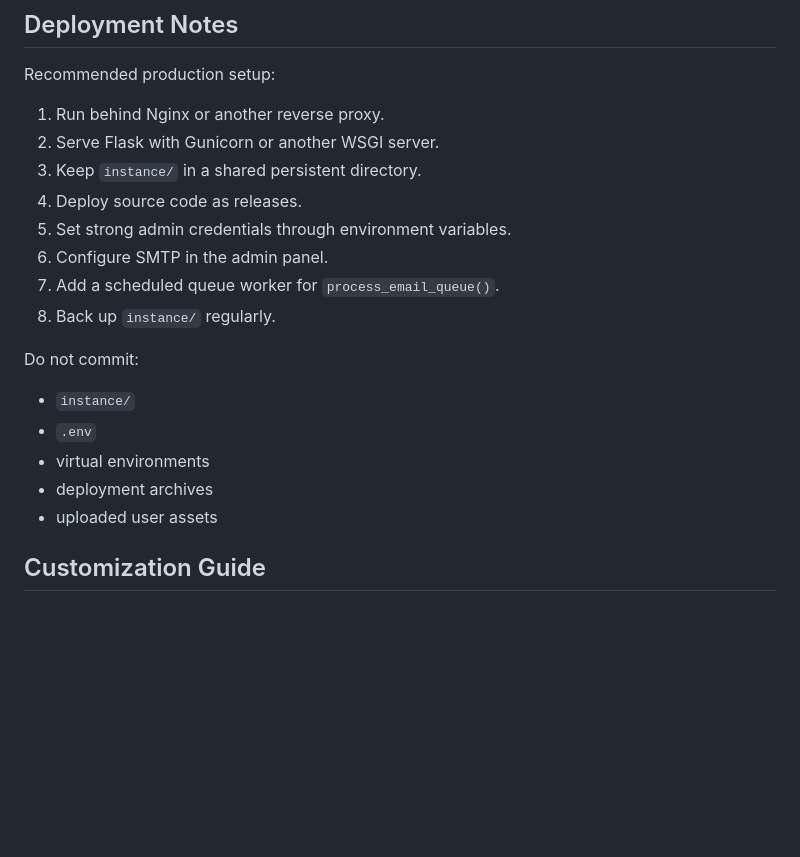
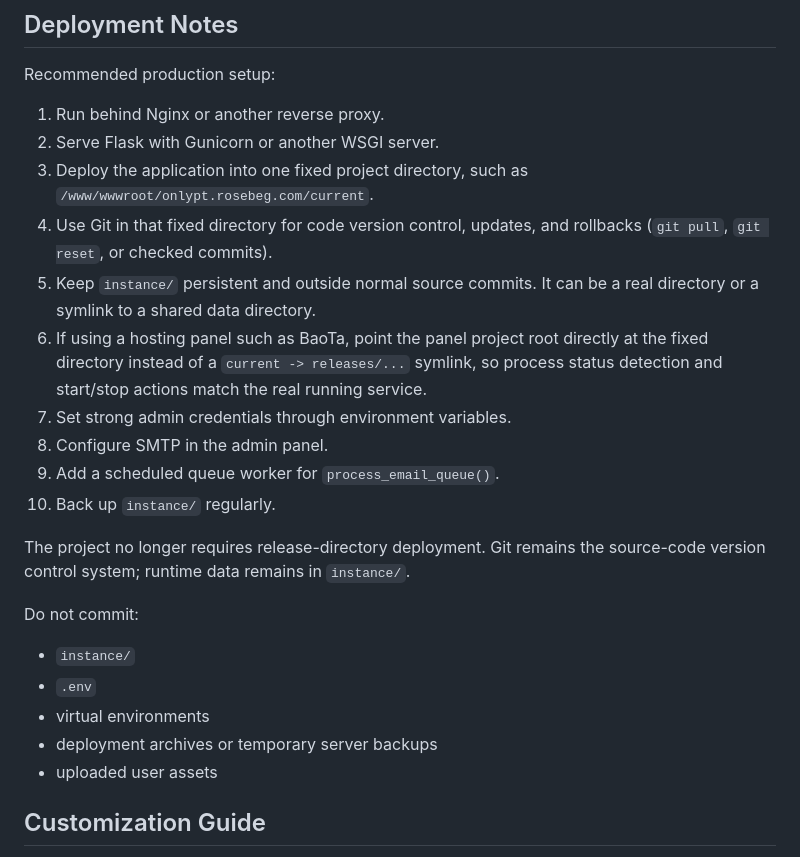
Before and after one commit to Ha22yX/onlypt-recruiting, a Markdown page: README.md, the part around the change. GitHub-like rendering; blank space fills up the shorter version.

Commit message:
Document fixed-directory deployment

```diff
--- a/README.md
+++ b/README.md
@@ -211,19 +211,23 @@ Recommended production setup:
 
 1. Run behind Nginx or another reverse proxy.
 2. Serve Flask with Gunicorn or another WSGI server.
-3. Keep `instance/` in a shared persistent directory.
-4. Deploy source code as releases.
-5. Set strong admin credentials through environment variables.
-6. Configure SMTP in the admin panel.
-7. Add a scheduled queue worker for `process_email_queue()`.
-8. Back up `instance/` regularly.
+3. Deploy the application into one fixed project directory, such as `/www/wwwroot/onlypt.rosebeg.com/current`.
+4. Use Git in that fixed directory for code version control, updates, and rollbacks (`git pull`, `git reset`, or checked commits).
+5. Keep `instance/` persistent and outside normal source commits. It can be a real directory or a symlink to a shared data directory.
+6. If using a hosting panel such as BaoTa, point the panel project root directly at the fixed directory instead of a `current -> releases/...` symlink, so process status detection and start/stop actions match the real running service.
+7. Set strong admin credentials through environment variables.
+8. Configure SMTP in the admin panel.
+9. Add a scheduled queue worker for `process_email_queue()`.
+10. Back up `instance/` regularly.
+
+The project no longer requires release-directory deployment. Git remains the source-code version control system; runtime data remains in `instance/`.
 
 Do not commit:
 
 - `instance/`
 - `.env`
 - virtual environments
-- deployment archives
+- deployment archives or temporary server backups
 - uploaded user assets
 
 ## Customization Guide
```
Also changed, not shown: README.zh-CN.md (+11 -7 lines).
